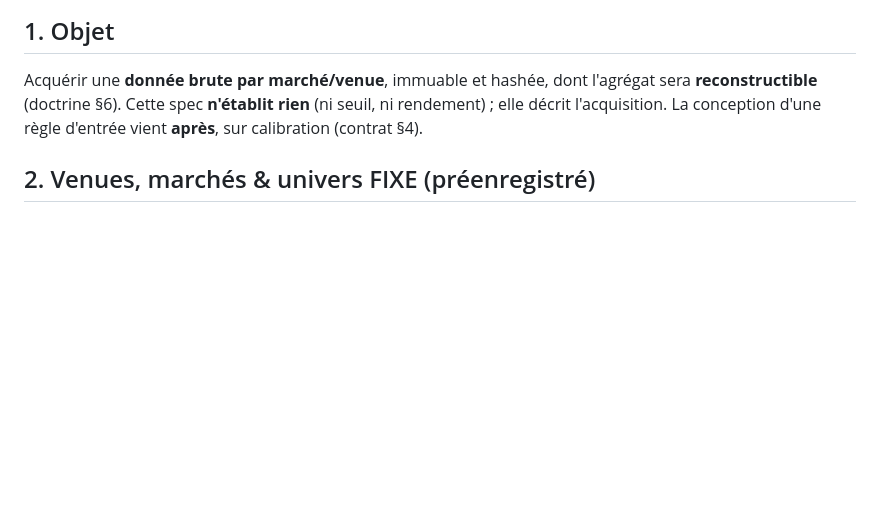
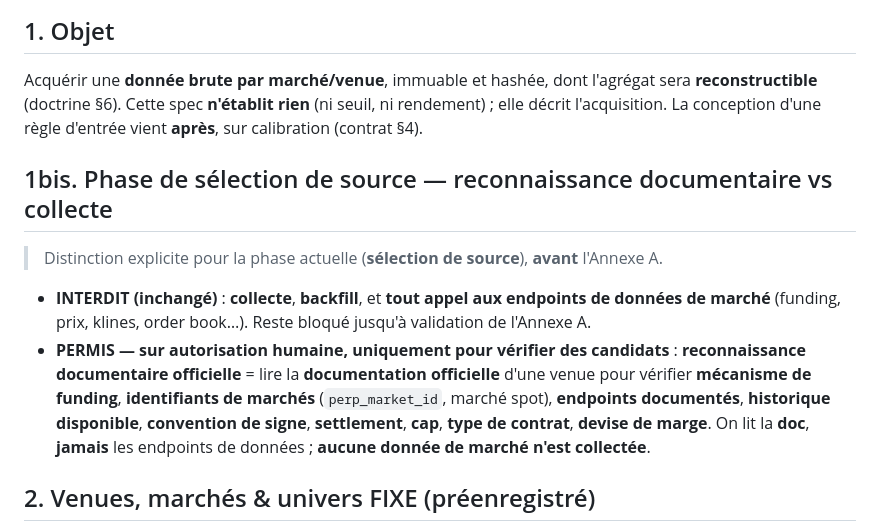
Before and after one commit to JohnsonAnanas/hey, a Markdown page: docs/mechanisms/funding_acquisition_spec.md, the part around the change. Drawn GitHub-style; blank space fills up the shorter version.

```diff
--- a/docs/mechanisms/funding_acquisition_spec.md
+++ b/docs/mechanisms/funding_acquisition_spec.md
@@ -14,6 +14,19 @@
 Acquérir une **donnée brute par marché/venue**, immuable et hashée, dont l'agrégat sera
 **reconstructible** (doctrine §6). Cette spec **n'établit rien** (ni seuil, ni rendement) ; elle décrit
 l'acquisition. La conception d'une règle d'entrée vient **après**, sur calibration (contrat §4).
+
+## 1bis. Phase de sélection de source — reconnaissance documentaire vs collecte
+
+> Distinction explicite pour la phase actuelle (**sélection de source**), **avant** l'Annexe A.
+
+- **INTERDIT (inchangé)** : **collecte**, **backfill**, et **tout appel aux endpoints de données de
+  marché** (funding, prix, klines, order book…). Reste bloqué jusqu'à validation de l'Annexe A.
+- **PERMIS — sur autorisation humaine, uniquement pour vérifier des candidats** : **reconnaissance
+  documentaire officielle** = lire la **documentation officielle** d'une venue pour vérifier
+  **mécanisme de funding**, **identifiants de marchés** (`perp_market_id`, marché spot), **endpoints
+  documentés**, **historique disponible**, **convention de signe**, **settlement**, **cap**, **type de
+  contrat**, **devise de marge**. On lit la **doc**, **jamais** les endpoints de données ; **aucune
+  donnée de marché n'est collectée**.
 
 ## 2. Venues, marchés & univers FIXE (préenregistré)
 
```
Also changed, not shown: docs/mechanisms/funding_source_recon.md (added, +92 -0 lines).
